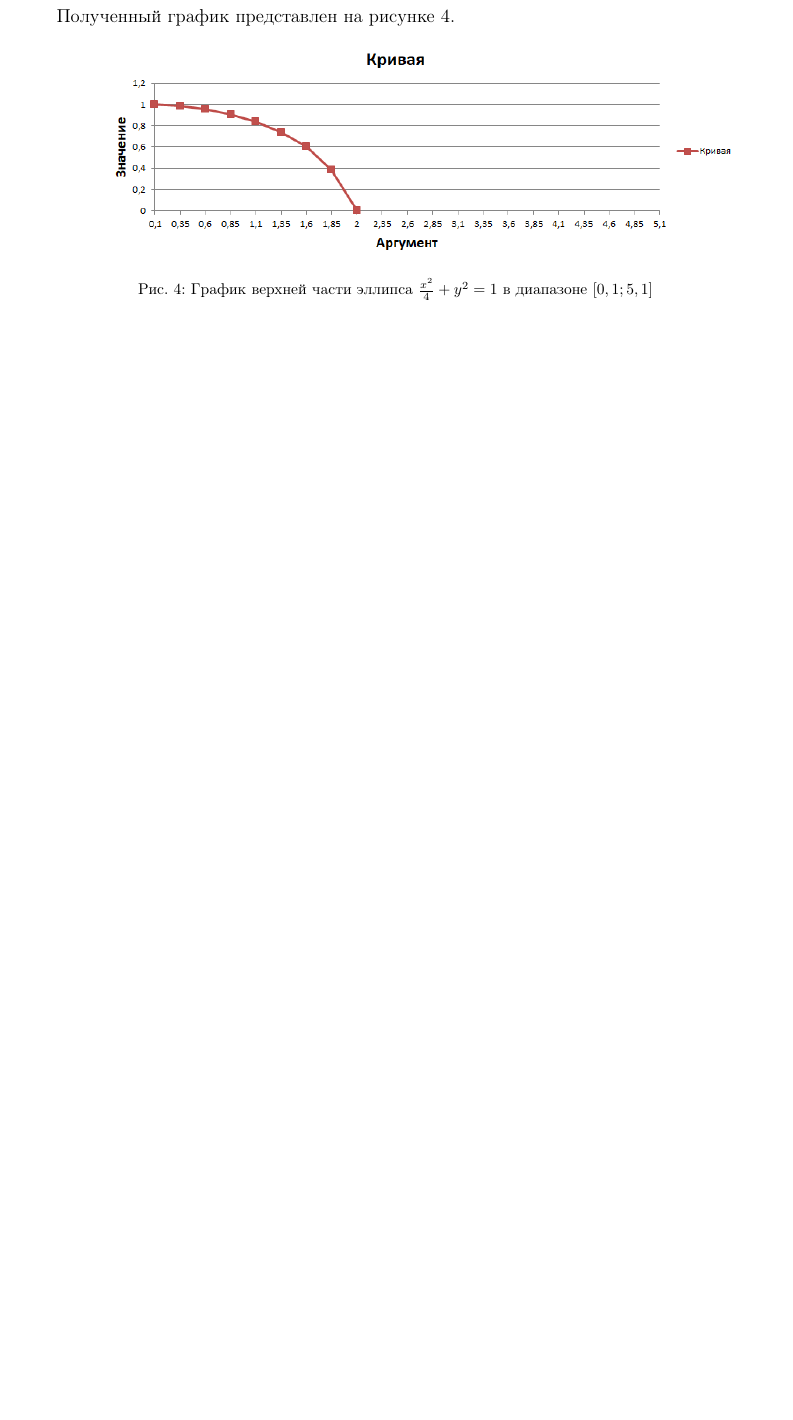
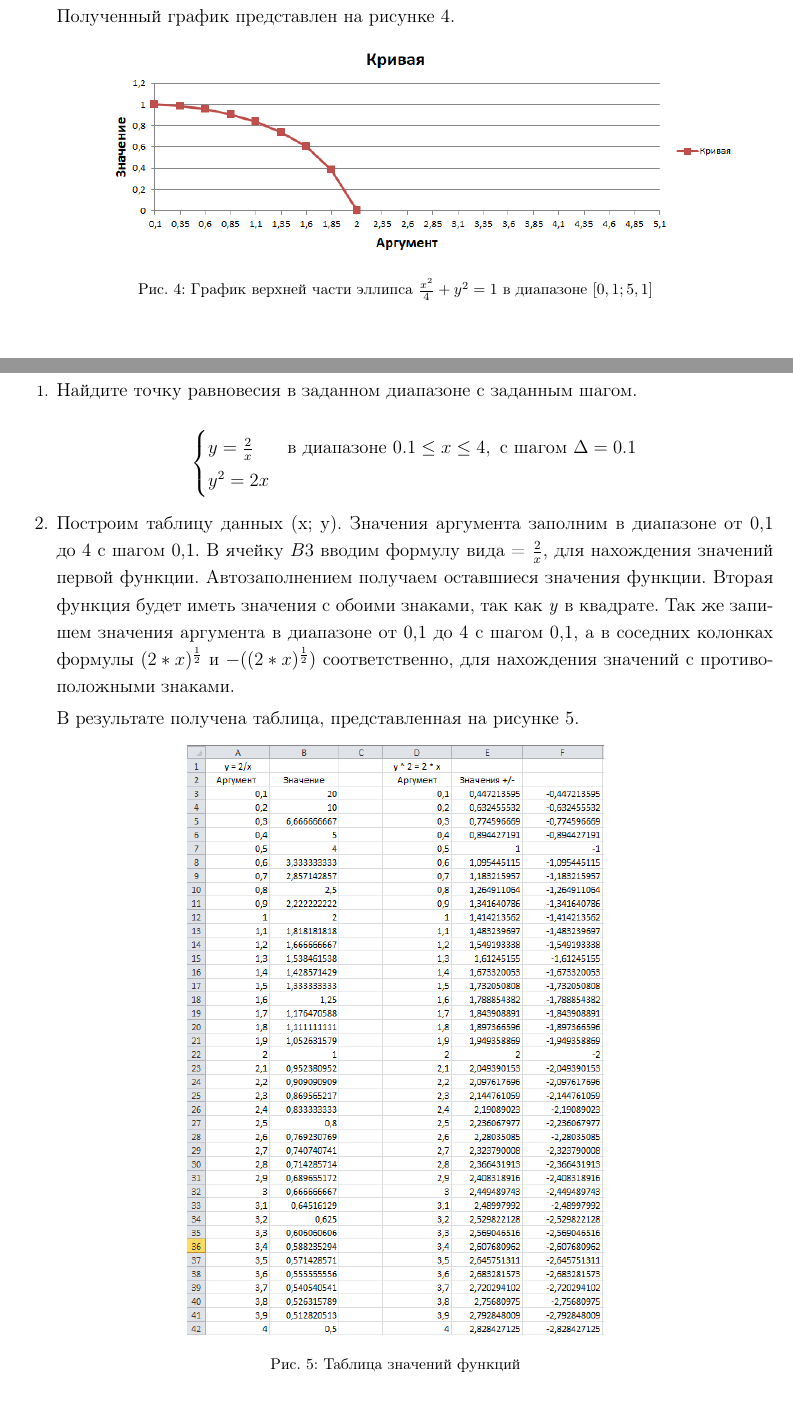
Before and after one commit to IIyCbKA/SummerPractice, a LaTeX document (design/main.tex, which reads design/tasks/task_13.tex): part of page 41 of 41 before the commit and two parts of pages 41 and 42 of 43 after it, the two joined at a grey line, cut so that both start at the same text, the shorter picture padded with empty space. Compiled offline with pdfLaTeX.

Commit message:
add thirteenth task design && fix graph name in twelfth task design

```diff
--- /dev/null
+++ b/design/tasks/task_13.tex
@@ -0,0 +1,18 @@
+\section{Тема 13. Графическое решение систем уравнений. Задание 3.}
+\label{sec:task13}
+
+\begin{enumerate}
+	\item\large
+	Найдите точку равновесия в заданном диапазоне с заданным шагом.
+
+		\[
+			\begin{cases}
+			    y = \frac{2}{x} & \text{в диапазоне } 0.1 \leq x \leq 4, \text{ с шагом } \Delta = 0.1 \\
+			    y^2 = 2x
+			\end{cases}
+		\]
+	\begin{item}
+		\largeПостроим таблицу данных (x; y). Значения аргумента заполним в диапазоне от 0,1 до 4 с шагом 0,1. В ячейку $B3$ вводим формулу вида = $\frac{2}{x}$, для нахождения значений первой функции. Автозаполнением получаем оставшиеся значения функции. Вторая функция будет иметь значения с обоими знаками, так как \textit{y} в квадрате. Так же запишем значения аргумента в диапазоне от 0,1 до 4 с шагом 0,1, а в соседних колонках формулы $(2 * x) ^ \frac{1}{2}$ и $-((2 * x) ^ \frac{1}{2})$ соответственно, для нахождения значений с противоположными знаками.
+
+		\largeВ результате получена таблица, представленная на рисунке 5.
+		\includeimage{assets/task_13_table.png}{0.55}{Таблица значений функций}
```
Also changed, not shown: design/main.tex (+2 -0 lines), design/tasks/task_12.tex (+1 -1 lines), design/main.pdf, design/tasks/task_13.tex (10 more changed lines).
